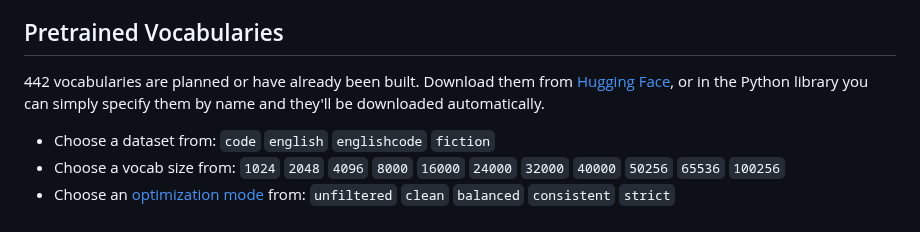
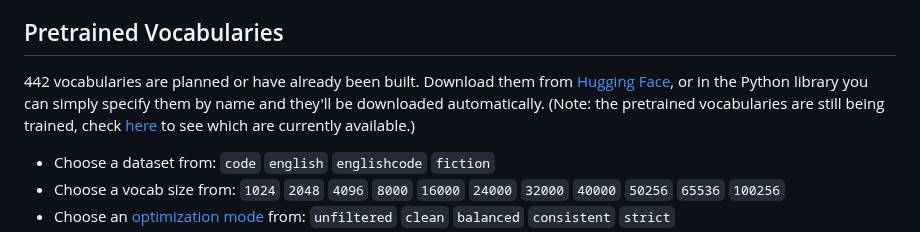
Before and after one commit to alasdairforsythe/tokenmonster, a Markdown page: README.md, the part around the change. Drawn GitHub-style.

```diff
--- a/README.md
+++ b/README.md
@@ -49,7 +49,7 @@ You can also import existing vocabularies from other tokenizers, allowing you to
 
 ## Pretrained Vocabularies
 
-442 vocabularies are planned or have already been built. Download them from [Hugging Face](https://huggingface.co/alasdairforsythe/tokenmonster), or in the Python library you can simply specify them by name and they'll be downloaded automatically.
+442 vocabularies are planned or have already been built. Download them from [Hugging Face](https://huggingface.co/alasdairforsythe/tokenmonster), or in the Python library you can simply specify them by name and they'll be downloaded automatically. (Note: the pretrained vocabularies are still being trained, check [here](https://huggingface.co/alasdairforsythe/tokenmonster/tree/main/vocabs) to see which are currently available.)
 
 - Choose a dataset from: `code` `english` `englishcode` `fiction`
 - Choose a vocab size from: `1024` `2048` `4096` `8000` `16000` `24000` `32000` `40000` `50256` `65536` `100256`
```
